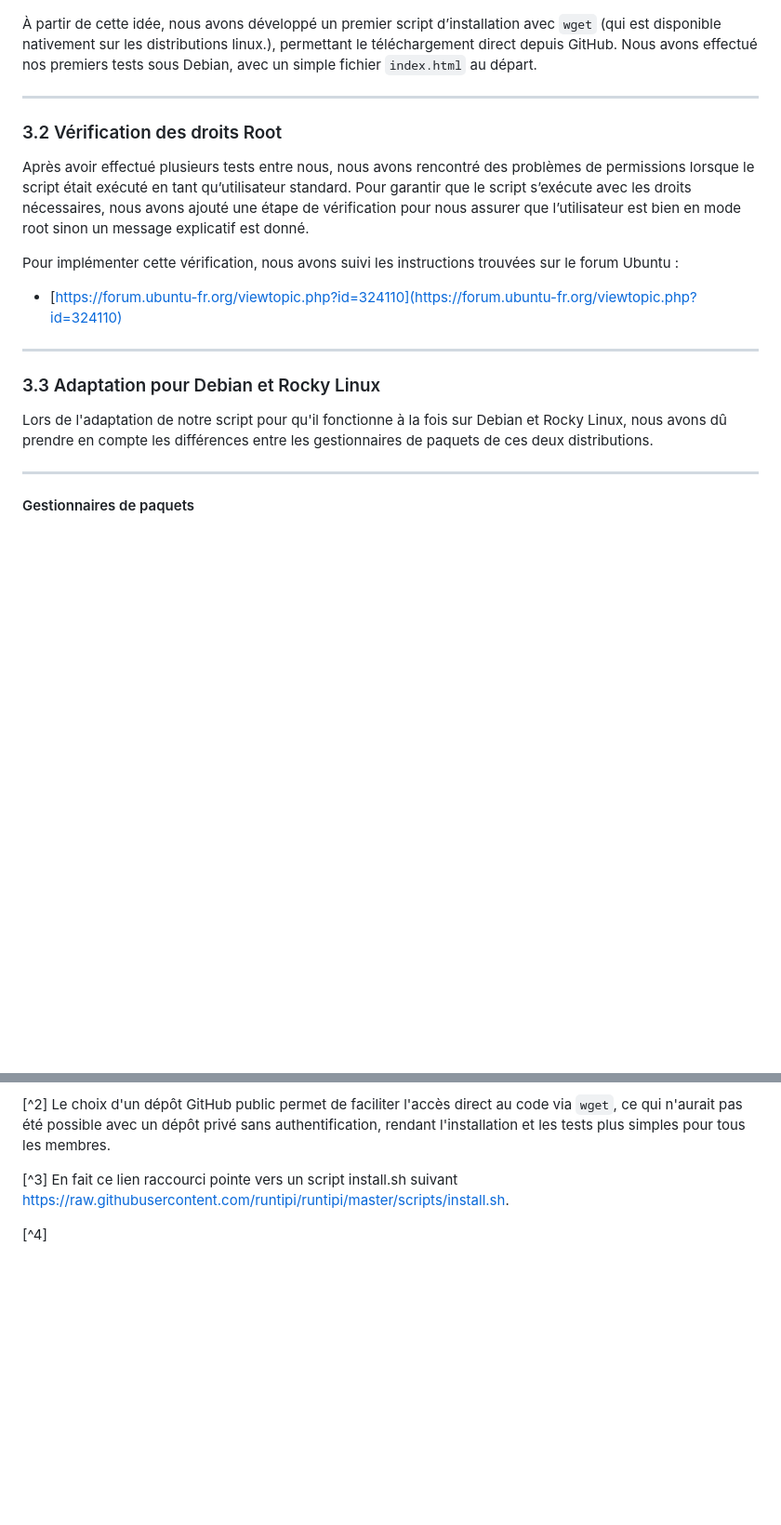
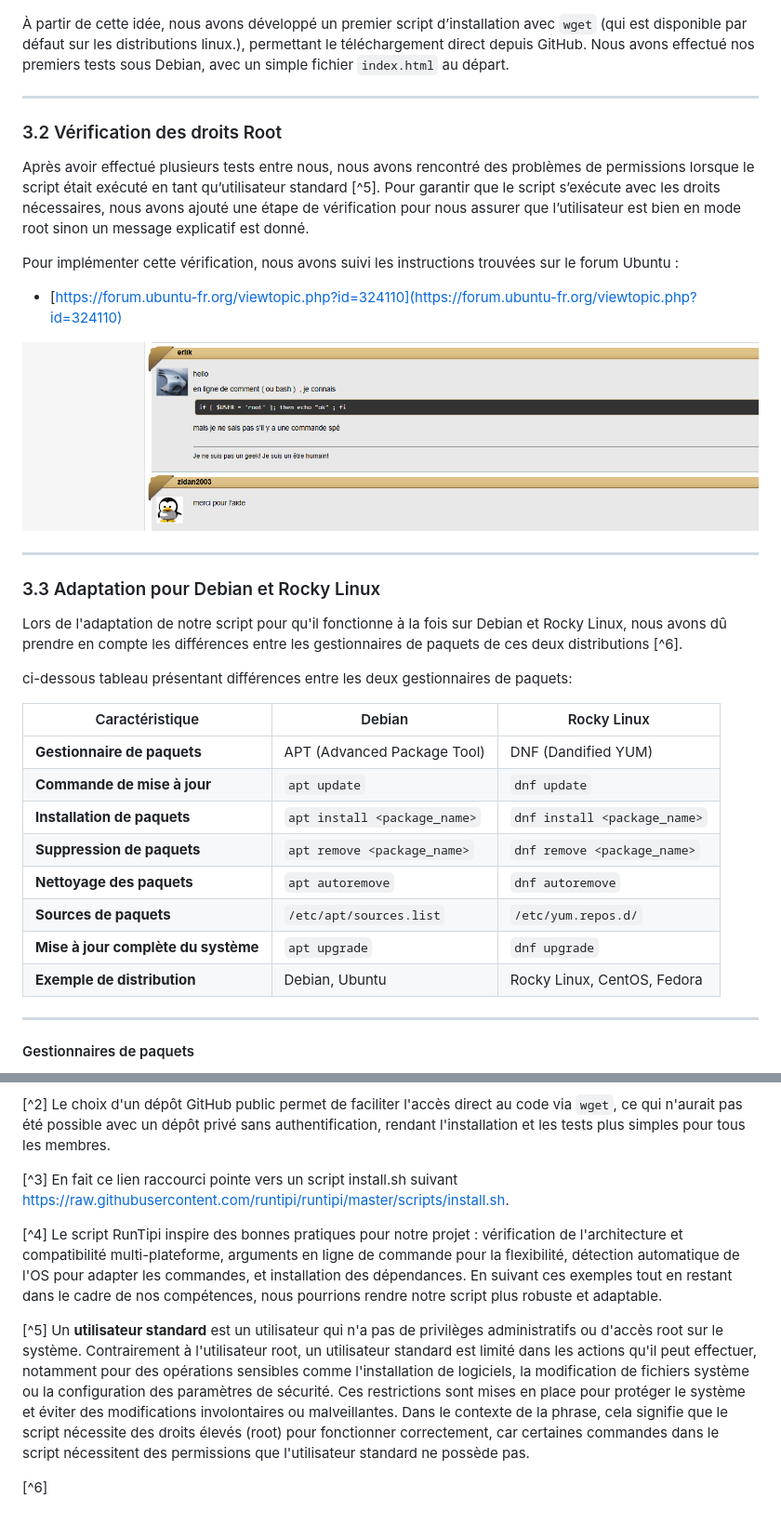
Before and after one commit to Rxdy/Site, a Markdown page: documentation/EXPLICATION.md, 2 parts joined by grey strips. Shown: that part at 93% size. GitHub-like rendering; pictures changed too: documentation/images/2024-11-02-18-48-43.png (added); blank space fills up the shorter version.

Commit message:
EXPLICATION.md Modif jusqu'à l'insertion tableaui comparatif gestion paquet Debian/Rocky

```diff
--- a/documentation/EXPLICATION.md
+++ b/documentation/EXPLICATION.md
@@ -29,19 +29,35 @@ Nous nous sommes inspirés [^4] d’un script d’installation déjà connu, cel
 
 ![alt text](./images/2024-11-02-18-12-02.png)
 
-À partir de cette idée, nous avons développé un premier script d’installation avec `wget` (qui est disponible nativement sur les distributions linux.), permettant le téléchargement direct depuis GitHub. Nous avons effectué nos premiers tests sous Debian, avec un simple fichier `index.html` au départ.
+À partir de cette idée, nous avons développé un premier script d’installation avec `wget` (qui est disponible par défaut sur les distributions linux.), permettant le téléchargement direct depuis GitHub. Nous avons effectué nos premiers tests sous Debian, avec un simple fichier `index.html` au départ.
 
 ---
 ### 3.2 Vérification des droits Root
-Après avoir effectué plusieurs tests entre nous, nous avons rencontré des problèmes de permissions lorsque le script était exécuté en tant qu’utilisateur standard. Pour garantir que le script s’exécute avec les droits nécessaires, nous avons ajouté une étape de vérification pour nous assurer que l’utilisateur est bien en mode root sinon un message explicatif est donné.
+Après avoir effectué plusieurs tests entre nous, nous avons rencontré des problèmes de permissions lorsque le script était exécuté en tant qu’utilisateur standard [^5]. Pour garantir que le script s’exécute avec les droits nécessaires, nous avons ajouté une étape de vérification pour nous assurer que l’utilisateur est bien en mode root sinon un message explicatif est donné.
 
 Pour implémenter cette vérification, nous avons suivi les instructions trouvées sur le forum Ubuntu :
 - [https://forum.ubuntu-fr.org/viewtopic.php?id=324110](https://forum.ubuntu-fr.org/viewtopic.php?id=324110)
 
+![alt text](./images/2024-11-02-18-48-43.png)
+
 ---
 ### 3.3 Adaptation pour Debian et Rocky Linux
 
-Lors de l'adaptation de notre script pour qu'il fonctionne à la fois sur Debian et Rocky Linux, nous avons dû prendre en compte les différences entre les gestionnaires de paquets de ces deux distributions.
+Lors de l'adaptation de notre script pour qu'il fonctionne à la fois sur Debian et Rocky Linux, nous avons dû prendre en compte les différences entre les gestionnaires de paquets de ces deux distributions [^6].
+
+ci-dessous tableau présentant différences entre les deux gestionnaires de paquets:
+
+| Caractéristique             | Debian                             | Rocky Linux                     |
+|-----------------------------|------------------------------------|---------------------------------|
+| **Gestionnaire de paquets** | APT (Advanced Package Tool)       | DNF (Dandified YUM)             |
+| **Commande de mise à jour** | `apt update`                      | `dnf update`                    |
+| **Installation de paquets** | `apt install <package_name>`      | `dnf install <package_name>`    |
+| **Suppression de paquets**  | `apt remove <package_name>`       | `dnf remove <package_name>`     |
+| **Nettoyage des paquets**   | `apt autoremove`                  | `dnf autoremove`                |
+| **Sources de paquets**      | `/etc/apt/sources.list`           | `/etc/yum.repos.d/`             |
+| **Mise à jour complète du système** | `apt upgrade`            | `dnf upgrade`                   |
+| **Exemple de distribution** | Debian, Ubuntu                    | Rocky Linux, CentOS, Fedora     |
+
 
 ---
 #### Gestionnaires de paquets
@@ -305,4 +321,8 @@ fi
 
 [^3] En fait ce lien raccourci pointe vers un script install.sh suivant https://raw.githubusercontent.com/runtipi/runtipi/master/scripts/install.sh.
 
-[^4]
+[^4] Le script RunTipi inspire des bonnes pratiques pour notre projet : vérification de l'architecture et compatibilité multi-plateforme, arguments en ligne de commande pour la flexibilité, détection automatique de l'OS pour adapter les commandes, et installation des dépendances. En suivant ces exemples tout en restant dans le cadre de nos compétences, nous pourrions rendre notre script plus robuste et adaptable.
+
+[^5] Un **utilisateur standard** est un utilisateur qui n'a pas de privilèges administratifs ou d'accès root sur le système. Contrairement à l'utilisateur root, un utilisateur standard est limité dans les actions qu'il peut effectuer, notamment pour des opérations sensibles comme l'installation de logiciels, la modification de fichiers système ou la configuration des paramètres de sécurité. Ces restrictions sont mises en place pour protéger le système et éviter des modifications involontaires ou malveillantes. Dans le contexte de la phrase, cela signifie que le script nécessite des droits élevés (root) pour fonctionner correctement, car certaines commandes dans le script nécessitent des permissions que l'utilisateur standard ne possède pas.
+
+[^6]
```
